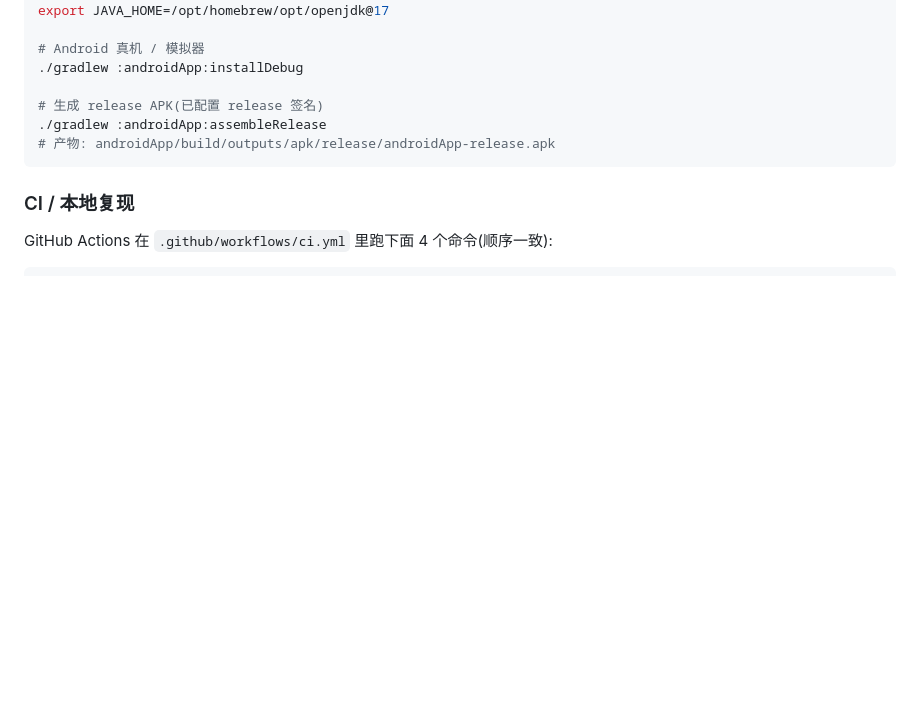
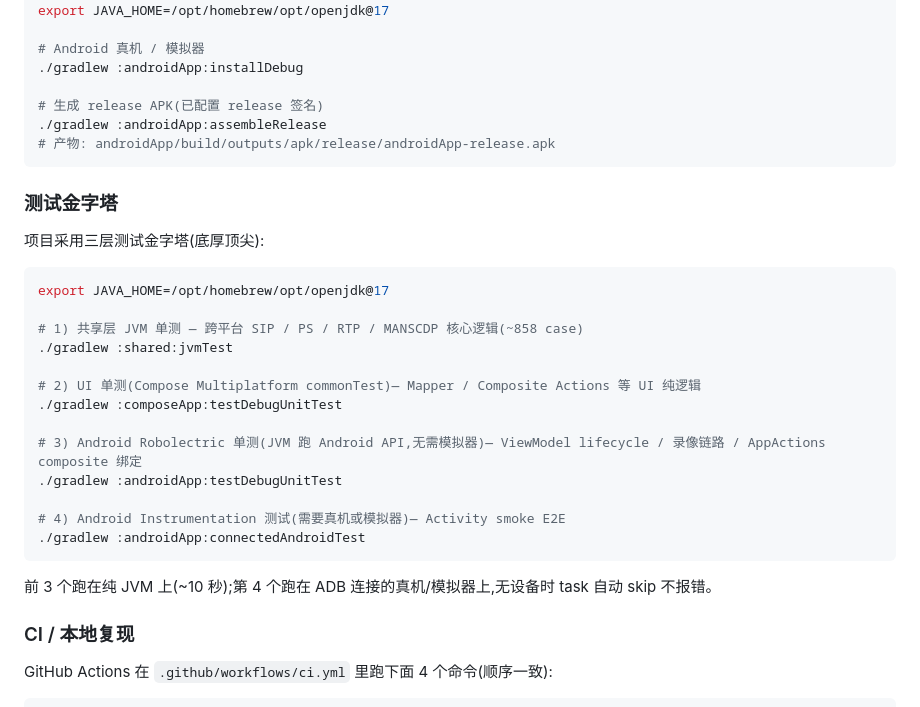
Before and after one commit to Frank-Coding97/uvp-gb28181-sim, a Markdown page: README.md, the part around the change. Drawn GitHub-style; blank space fills up the shorter version.

Commit message:
test(android): [PR-TEST-1 T4] README 加测试金字塔运行指南
在 '### 从源码构建' 后插入 '### 测试金字塔' 段,列出 4 条命令对应 3 层金字塔:
- :shared:jvmTest (~858 case 共享层)
- :composeApp:testDebugUnitTest (UI 单测)
- :androidApp:testDebugUnitTest (Robolectric)
- :androidApp:connectedAndroidTest (Espresso instrumentation)

不动 README 现有'快速开始' / 'CI / 本地复现' / 'License' 段,纯增量。

````diff
--- a/README.md
+++ b/README.md
@@ -203,6 +203,28 @@ export JAVA_HOME=/opt/homebrew/opt/openjdk@17
 # 产物: androidApp/build/outputs/apk/release/androidApp-release.apk
 ```
 
+### 测试金字塔
+
+项目采用三层测试金字塔(底厚顶尖):
+
+```bash
+export JAVA_HOME=/opt/homebrew/opt/openjdk@17
+
+# 1) 共享层 JVM 单测 — 跨平台 SIP / PS / RTP / MANSCDP 核心逻辑(~858 case)
+./gradlew :shared:jvmTest
+
+# 2) UI 单测(Compose Multiplatform commonTest)— Mapper / Composite Actions 等 UI 纯逻辑
+./gradlew :composeApp:testDebugUnitTest
+
+# 3) Android Robolectric 单测(JVM 跑 Android API,无需模拟器)— ViewModel lifecycle / 录像链路 / AppActions composite 绑定
+./gradlew :androidApp:testDebugUnitTest
+
+# 4) Android Instrumentation 测试(需要真机或模拟器)— Activity smoke E2E
+./gradlew :androidApp:connectedAndroidTest
+```
+
+前 3 个跑在纯 JVM 上(~10 秒);第 4 个跑在 ADB 连接的真机/模拟器上,无设备时 task 自动 skip 不报错。
+
 ### CI / 本地复现
 
 GitHub Actions 在 `.github/workflows/ci.yml` 里跑下面 4 个命令(顺序一致):
````
